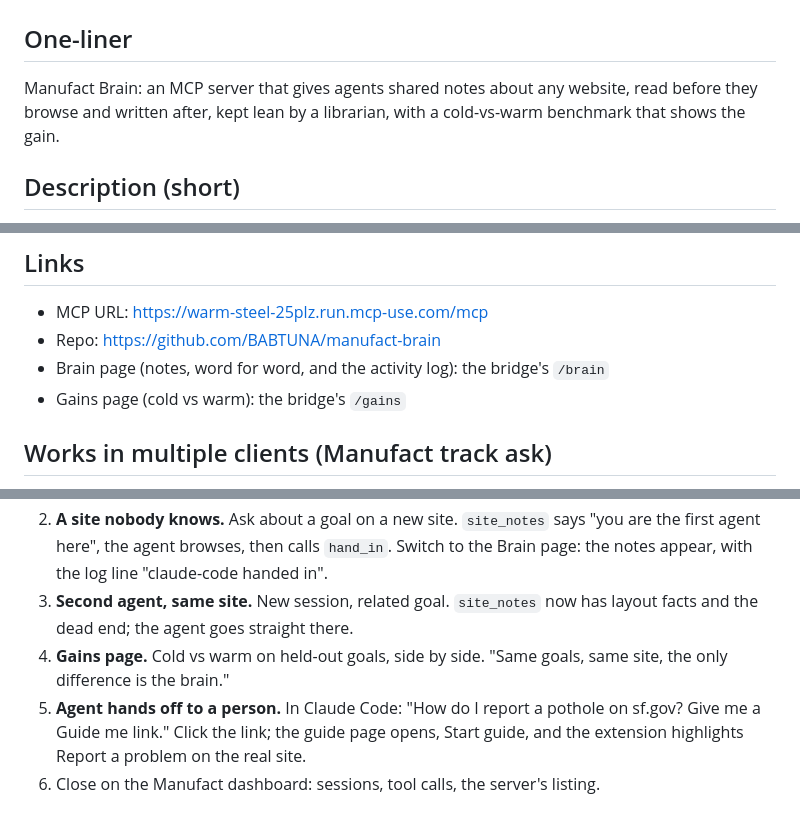
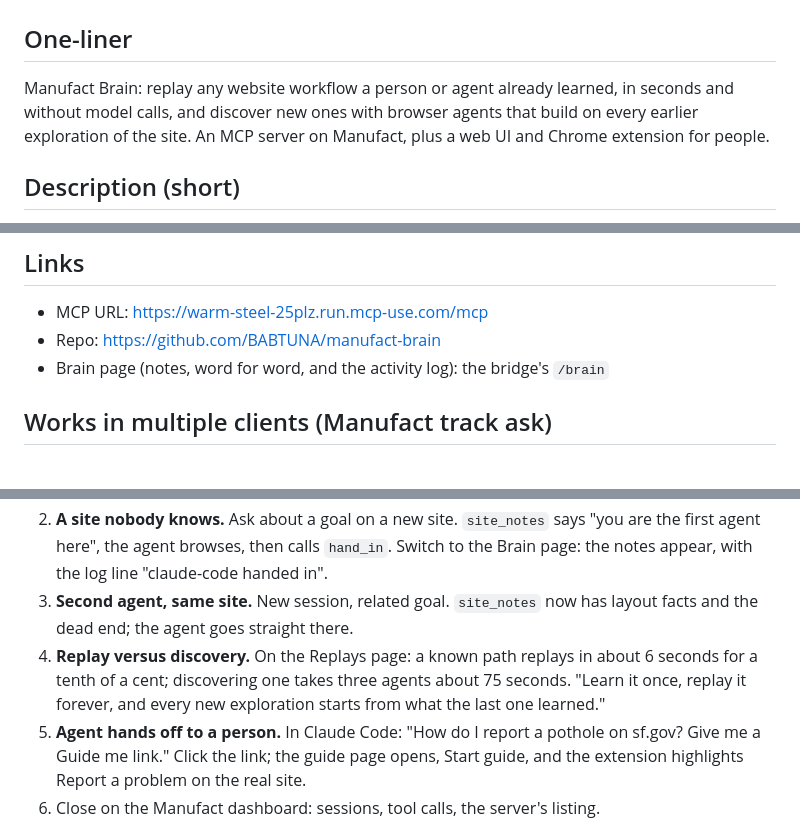
Before and after one commit to BABTUNA/manufact-brain, a Markdown page: docs/SUBMISSION.md, 3 parts joined by grey strips. GitHub-like rendering.

Commit message:
Demo script: replay versus discovery instead of the Gains page
Co-Authored-By: Claude Opus 5.5 <noreply@anthropic.com>

```diff
--- a/docs/SUBMISSION.md
+++ b/docs/SUBMISSION.md
@@ -2,7 +2,7 @@
 
 ## One-liner
 
-Manufact Brain: an MCP server that gives agents shared notes about any website, read before they browse and written after, kept lean by a librarian, with a cold-vs-warm benchmark that shows the gain.
+Manufact Brain: replay any website workflow a person or agent already learned, in seconds and without model calls, and discover new ones with browser agents that build on every earlier exploration of the site. An MCP server on Manufact, plus a web UI and Chrome extension for people.
 
 ## Description (short)
 
@@ -18,7 +18,6 @@ Every agent that lands on a website starts from zero. Manufact Brain keeps one p
 - MCP URL: https://warm-steel-25plz.run.mcp-use.com/mcp
 - Repo: https://github.com/BABTUNA/manufact-brain
 - Brain page (notes, word for word, and the activity log): the bridge's `/brain`
-- Gains page (cold vs warm): the bridge's `/gains`
 
 ## Works in multiple clients (Manufact track ask)
 
@@ -37,6 +36,6 @@ If the bridge tunnel drops (site_notes answers "fetch failed"): `bash bridge/scr
 1. **Claude Code, fresh session.** `claude mcp add --transport http manufact-brain <url>`. Ask: "How do I report a pothole on sf.gov? Use Manufact Brain." Watch it call `site_notes`, read the known path, answer in one step.
 2. **A site nobody knows.** Ask about a goal on a new site. `site_notes` says "you are the first agent here", the agent browses, then calls `hand_in`. Switch to the Brain page: the notes appear, with the log line "claude-code handed in".
 3. **Second agent, same site.** New session, related goal. `site_notes` now has layout facts and the dead end; the agent goes straight there.
-4. **Gains page.** Cold vs warm on held-out goals, side by side. "Same goals, same site, the only difference is the brain."
+4. **Replay versus discovery.** On the Replays page: a known path replays in about 6 seconds for a tenth of a cent; discovering one takes three agents about 75 seconds. "Learn it once, replay it forever, and every new exploration starts from what the last one learned."
 5. **Agent hands off to a person.** In Claude Code: "How do I report a pothole on sf.gov? Give me a Guide me link." Click the link; the guide page opens, Start guide, and the extension highlights Report a problem on the real site.
 6. Close on the Manufact dashboard: sessions, tool calls, the server's listing.
```
